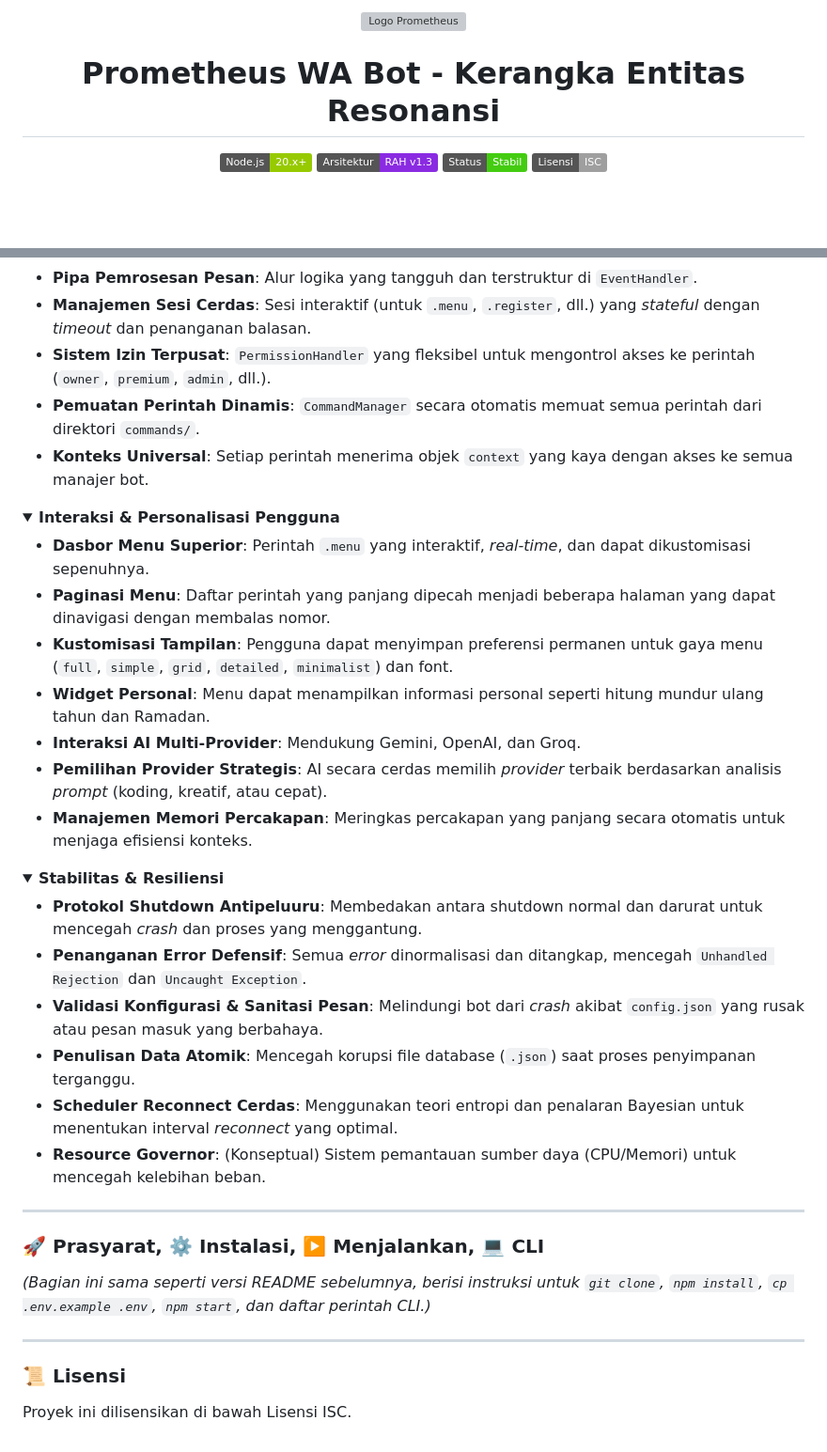
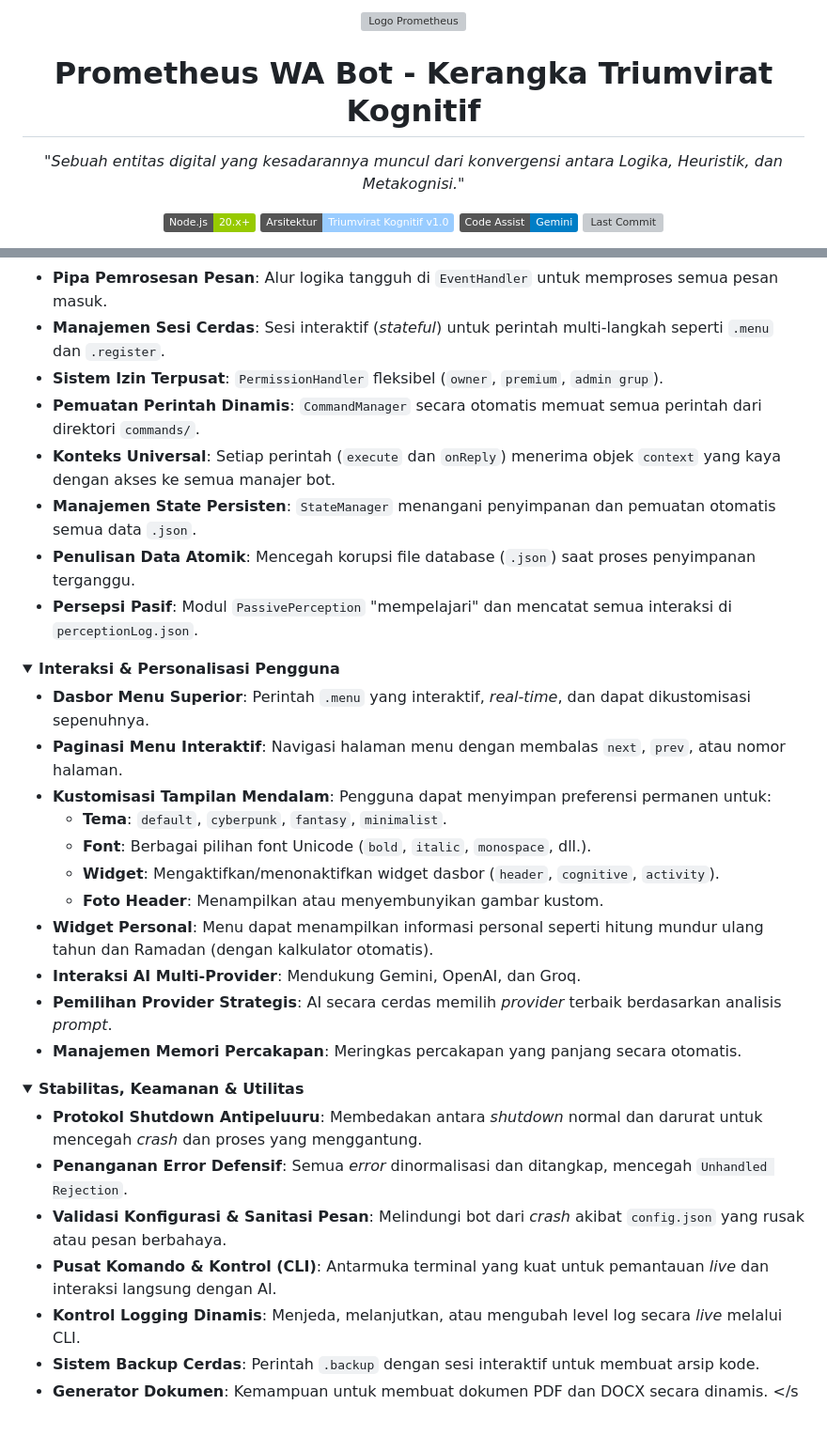
Before and after one commit to razzaqinspires/prometheus-wa-bot, a Markdown page: README.md, 2 parts joined by grey strips. Shown at 94% size. GitHub-like rendering; folded sections open; badges without logos; blank space fills up the shorter version; grey boxes are pictures that could not be loaded.

```diff
--- a/README.md
+++ b/README.md
@@ -3,12 +3,16 @@
 </p>
 
-<h1 align="center">Prometheus WA Bot - Kerangka Entitas Resonansi</h1>
+<h1 align="center">Prometheus WA Bot - Kerangka Triumvirat Kognitif</h1>
+
+<p align="center">
+  <i>"Sebuah entitas digital yang kesadarannya muncul dari konvergensi antara Logika, Heuristik, dan Metakognisi."</i>
+</p>
 
 <p align="center">
   <a href="#"><img src="https://img.shields.io/badge/Node.js-20.x+-green.svg" alt="Node.js"></a>
-  <a href="#"><img src="https://img.shields.io/badge/Arsitektur-RAH_v1.3-blueviolet.svg" alt="Arsitektur"></a>
-  <a href="#"><img src="https://img.shields.io/badge/Status-Stabil-brightgreen.svg" alt="Status"></a>
-  <a href="#"><img src="https://img.shields.io/badge/Lisensi-ISC-lightgrey.svg" alt="Lisensi"></a>
+  <a href="#"><img src="https://img.shields.io/badge/Arsitektur-Triumvirat_Kognitif_v1.0-9cf" alt="Arsitektur"></a>
+  <a href="#"><img src="https://img.shields.io/badge/Code%20Assist-Gemini-blue.svg" alt="Gemini Code Assist"></a>
+  <a href="#"><img src="https://img.shields.io/github/last-commit/ganti-dengan-user-anda/ganti-dengan-repo-anda" alt="Last Commit"></a>
 </p>
 
 <p align="center">
@@ -152,40 +157,38 @@ KEPERCAYAAN PENYEBAB (BAYESIAN):
 
-* **Pipa Pemrosesan Pesan**: Alur logika yang tangguh dan terstruktur di `EventHandler`.
-* **Manajemen Sesi Cerdas**: Sesi interaktif (untuk `.menu`, `.register`, dll.) yang *stateful* dengan *timeout* dan penanganan balasan.
-* **Sistem Izin Terpusat**: `PermissionHandler` yang fleksibel untuk mengontrol akses ke perintah (`owner`, `premium`, `admin`, dll.).
+* **Pipa Pemrosesan Pesan**: Alur logika tangguh di `EventHandler` untuk memproses semua pesan masuk.
+* **Manajemen Sesi Cerdas**: Sesi interaktif (*stateful*) untuk perintah multi-langkah seperti `.menu` dan `.register`.
+* **Sistem Izin Terpusat**: `PermissionHandler` fleksibel (`owner`, `premium`, `admin grup`).
 * **Pemuatan Perintah Dinamis**: `CommandManager` secara otomatis memuat semua perintah dari direktori `commands/`.
-* **Konteks Universal**: Setiap perintah menerima objek `context` yang kaya dengan akses ke semua manajer bot.
+* **Konteks Universal**: Setiap perintah (`execute` dan `onReply`) menerima objek `context` yang kaya dengan akses ke semua manajer bot.
+* **Manajemen State Persisten**: `StateManager` menangani penyimpanan dan pemuatan otomatis semua data `.json`.
+* **Penulisan Data Atomik**: Mencegah korupsi file database (`.json`) saat proses penyimpanan terganggu.
+* **Persepsi Pasif**: Modul `PassivePerception` "mempelajari" dan mencatat semua interaksi di `perceptionLog.json`.
 </details>
 
 <details>
 <summary><strong>Interaksi & Personalisasi Pengguna</strong></summary>
 
 * **Dasbor Menu Superior**: Perintah `.menu` yang interaktif, *real-time*, dan dapat dikustomisasi sepenuhnya.
-* **Paginasi Menu**: Daftar perintah yang panjang dipecah menjadi beberapa halaman yang dapat dinavigasi dengan membalas nomor.
-* **Kustomisasi Tampilan**: Pengguna dapat menyimpan preferensi permanen untuk gaya menu (`full`, `simple`, `grid`, `detailed`, `minimalist`) dan font.
-* **Widget Personal**: Menu dapat menampilkan informasi personal seperti hitung mundur ulang tahun dan Ramadan.
+* **Paginasi Menu Interaktif**: Navigasi halaman menu dengan membalas `next`, `prev`, atau nomor halaman.
+* **Kustomisasi Tampilan Mendalam**: Pengguna dapat menyimpan preferensi permanen untuk:
+    * **Tema**: `default`, `cyberpunk`, `fantasy`, `minimalist`.
+    * **Font**: Berbagai pilihan font Unicode (`bold`, `italic`, `monospace`, dll.).
+    * **Widget**: Mengaktifkan/menonaktifkan widget dasbor (`header`, `cognitive`, `activity`).
+    * **Foto Header**: Menampilkan atau menyembunyikan gambar kustom.
+* **Widget Personal**: Menu dapat menampilkan informasi personal seperti hitung mundur ulang tahun dan Ramadan (dengan kalkulator otomatis).
 * **Interaksi AI Multi-Provider**: Mendukung Gemini, OpenAI, dan Groq.
-* **Pemilihan Provider Strategis**: AI secara cerdas memilih *provider* terbaik berdasarkan analisis *prompt* (koding, kreatif, atau cepat).
-* **Manajemen Memori Percakapan**: Meringkas percakapan yang panjang secara otomatis untuk menjaga efisiensi konteks.
+* **Pemilihan Provider Strategis**: AI secara cerdas memilih *provider* terbaik berdasarkan analisis *prompt*.
+* **Manajemen Memori Percakapan**: Meringkas percakapan yang panjang secara otomatis.
 </details>
 
 <details>
-<summary><strong>Stabilitas & Resiliensi</strong></summary>
+<summary><strong>Stabilitas, Keamanan & Utilitas</strong></summary>
 
-* **Protokol Shutdown Antipeluuru**: Membedakan antara shutdown normal dan darurat untuk mencegah *crash* dan proses yang menggantung.
-* **Penanganan Error Defensif**: Semua *error* dinormalisasi dan ditangkap, mencegah `Unhandled Rejection` dan `Uncaught Exception`.
-* **Validasi Konfigurasi & Sanitasi Pesan**: Melindungi bot dari *crash* akibat `config.json` yang rusak atau pesan masuk yang berbahaya.
-* **Penulisan Data Atomik**: Mencegah korupsi file database (`.json`) saat proses penyimpanan terganggu.
-* **Scheduler Reconnect Cerdas**: Menggunakan teori entropi dan penalaran Bayesian untuk menentukan interval *reconnect* yang optimal.
-* **Resource Governor**: (Konseptual) Sistem pemantauan sumber daya (CPU/Memori) untuk mencegah kelebihan beban.
-</details>
-
----
-
-### 🚀 **Prasyarat**, ⚙️ **Instalasi**, ▶️ **Menjalankan**, 💻 **CLI**
-*(Bagian ini sama seperti versi README sebelumnya, berisi instruksi untuk `git clone`, `npm install`, `cp .env.example .env`, `npm start`, dan daftar perintah CLI.)*
-
----
-
-### 📜 **Lisensi**
-Proyek ini dilisensikan di bawah Lisensi ISC.
+* **Protokol Shutdown Antipeluuru**: Membedakan antara *shutdown* normal dan darurat untuk mencegah *crash* dan proses yang menggantung.
+* **Penanganan Error Defensif**: Semua *error* dinormalisasi dan ditangkap, mencegah `Unhandled Rejection`.
+* **Validasi Konfigurasi & Sanitasi Pesan**: Melindungi bot dari *crash* akibat `config.json` yang rusak atau pesan berbahaya.
+* **Pusat Komando & Kontrol (CLI)**: Antarmuka terminal yang kuat untuk pemantauan *live* dan interaksi langsung dengan AI.
+* **Kontrol Logging Dinamis**: Menjeda, melanjutkan, atau mengubah level log secara *live* melalui CLI.
+* **Sistem Backup Cerdas**: Perintah `.backup` dengan sesi interaktif untuk membuat arsip kode.
+* **Generator Dokumen**: Kemampuan untuk membuat dokumen PDF dan DOCX secara dinamis.
+</s
```
Also changed, not shown: other parts of README.md (+86 -85 lines).
